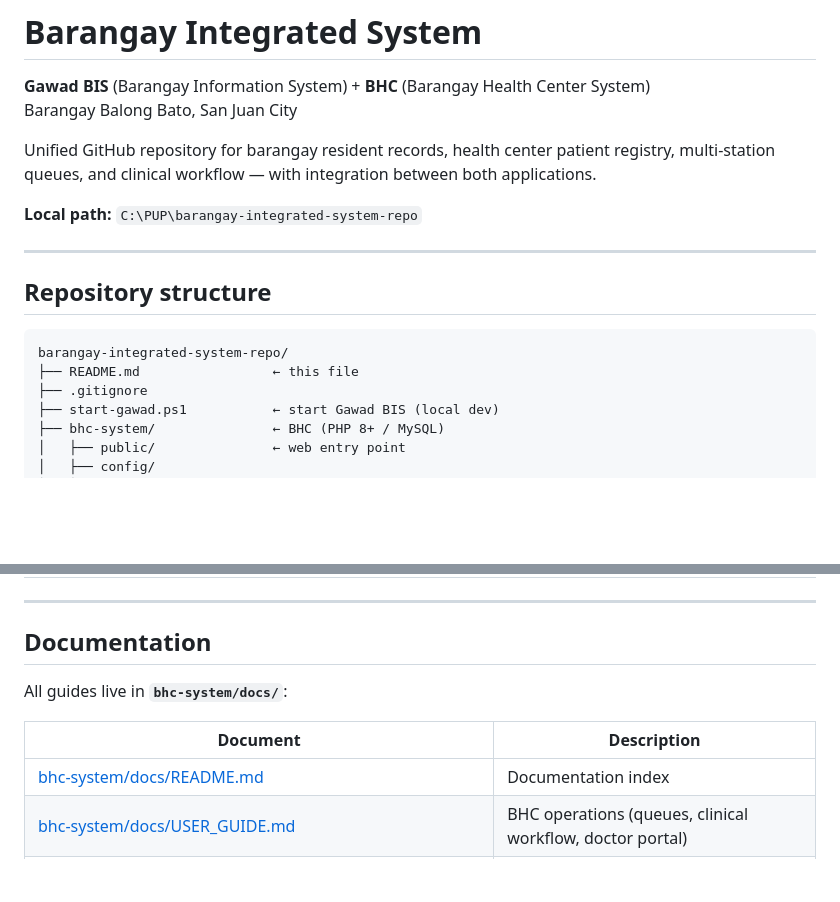
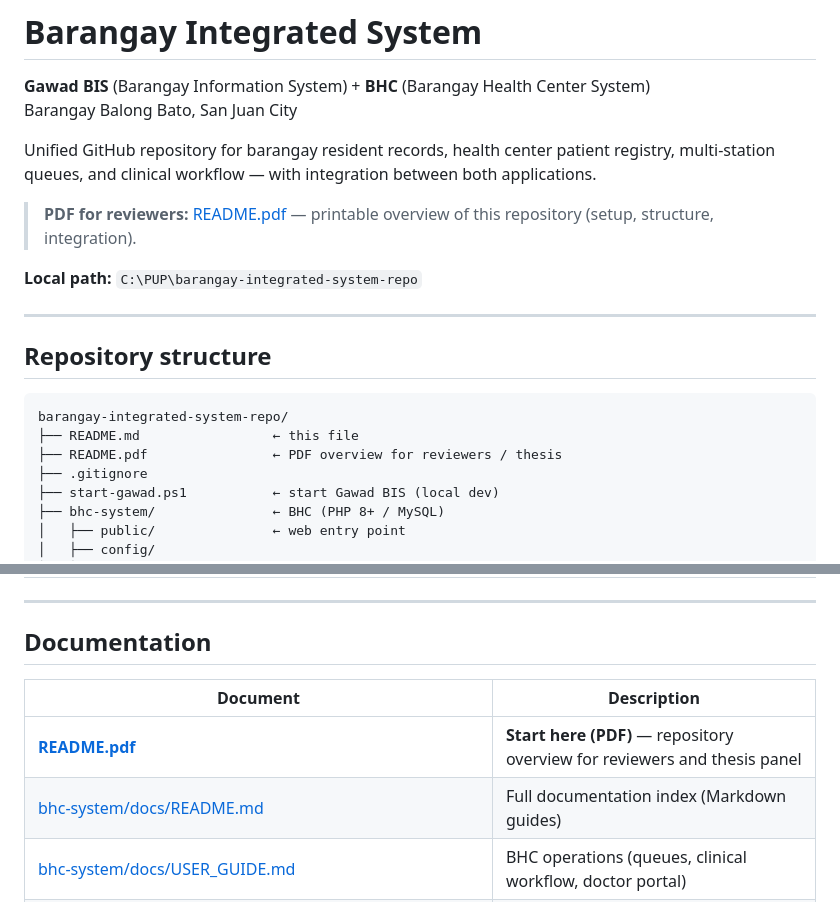
Before and after one commit to jhewhome/barangay-integrated-system, a Markdown page: README.md, 2 parts joined by grey strips. Drawn GitHub-style; blank space fills up the shorter version.

Commit message:
Link README.pdf for reviewers in README.md

````diff
--- a/README.md
+++ b/README.md
@@ -4,6 +4,8 @@
 Barangay Balong Bato, San Juan City
 
 Unified GitHub repository for barangay resident records, health center patient registry, multi-station queues, and clinical workflow — with integration between both applications.
+
+> **PDF for reviewers:** [README.pdf](README.pdf) — printable overview of this repository (setup, structure, integration).
 
 **Local path:** `C:\PUP\barangay-integrated-system-repo`
 
@@ -14,6 +16,7 @@ Unified GitHub repository for barangay resident records, health center patient r
 ```
 barangay-integrated-system-repo/
 ├── README.md                 ← this file
+├── README.pdf                ← PDF overview for reviewers / thesis
 ├── .gitignore
 ├── start-gawad.ps1           ← start Gawad BIS (local dev)
 ├── bhc-system/               ← BHC (PHP 8+ / MySQL)
@@ -36,11 +39,10 @@ barangay-integrated-system-repo/
 
 ## Documentation
 
-All guides live in **`bhc-system/docs/`**:
-
 | Document | Description |
 |----------|-------------|
-| [bhc-system/docs/README.md](bhc-system/docs/README.md) | Documentation index |
+| **[README.pdf](README.pdf)** | **Start here (PDF)** — repository overview for reviewers and thesis panel |
+| [bhc-system/docs/README.md](bhc-system/docs/README.md) | Full documentation index (Markdown guides) |
 | [bhc-system/docs/USER_GUIDE.md](bhc-system/docs/USER_GUIDE.md) | BHC operations (queues, clinical workflow, doctor portal) |
 | [bhc-system/docs/INTEGRATED_USER_GUIDE.md](bhc-system/docs/INTEGRATED_USER_GUIDE.md) | Gawad ↔ BHC integration (SSO, resident handoff, medicine sync) |
 | [bhc-system/docs/SOURCE_CODE_AND_DOCUMENTATION.md](bhc-system/docs/SOURCE_CODE_AND_DOCUMENTATION.md) | Architecture, APIs, setup (technical) |
````
